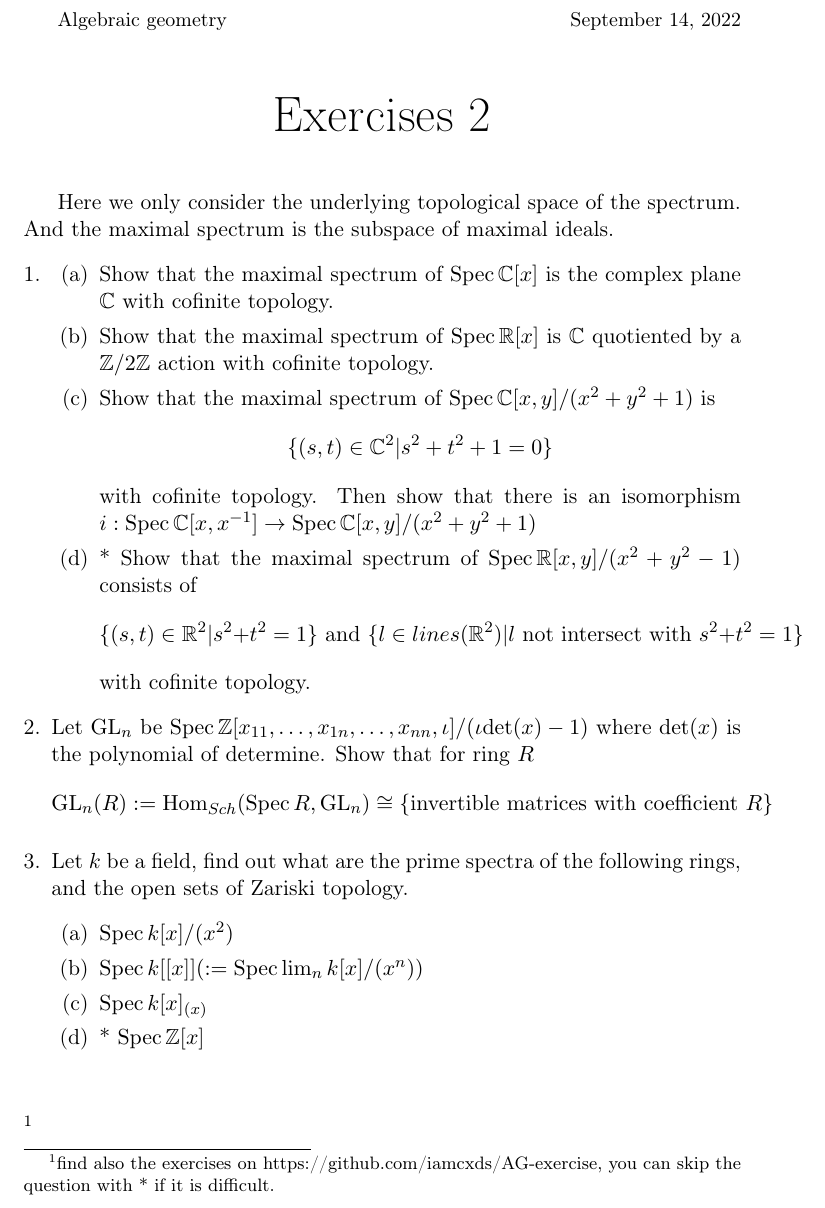
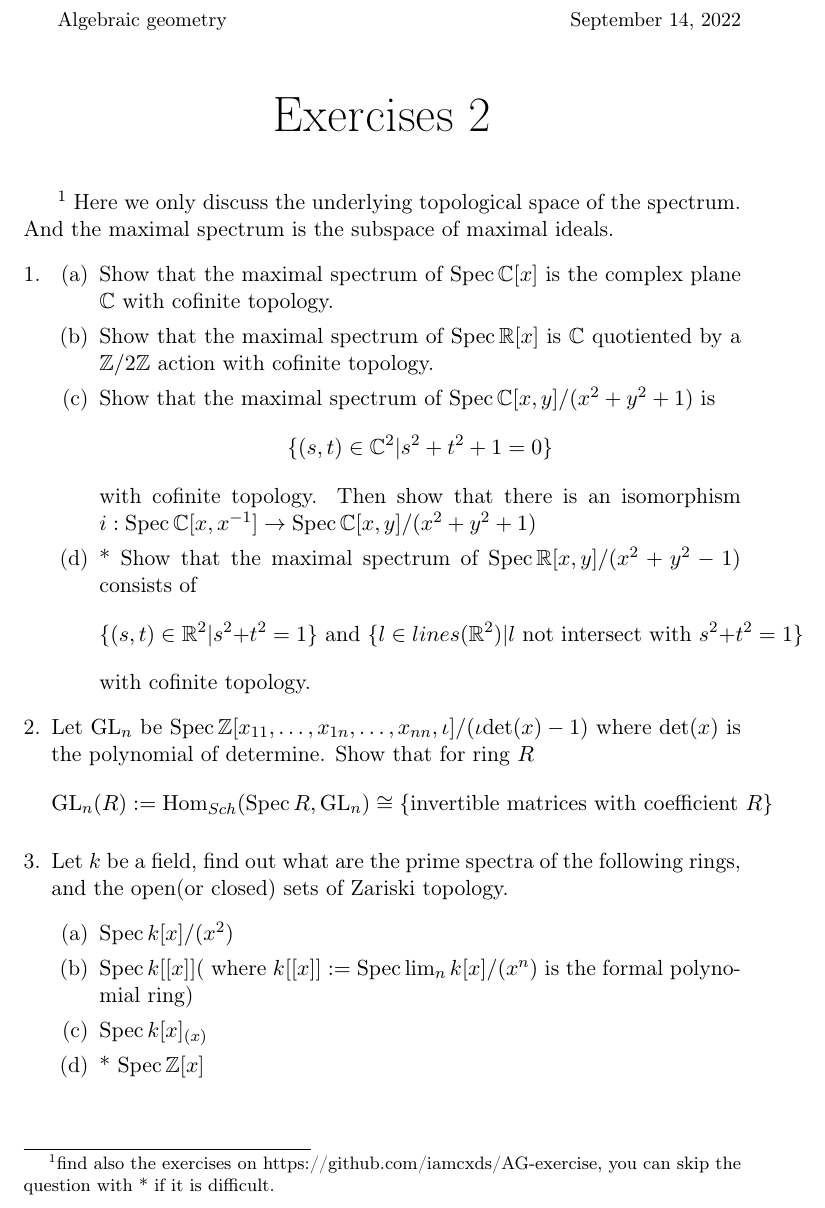
Before and after one commit to iamcxds/AG-exercise, a LaTeX document (AG_ex2.TEX): part of the page, cut so that both start at the same text. Compiled offline with pdfLaTeX.

Commit message:
minor fix

```diff
--- a/AG_ex2.TEX
+++ b/AG_ex2.TEX
@@ -32,7 +32,8 @@
 \end{center}
 
 \vskip0.6cm
-Here we only consider the underlying topological space of the spectrum. And the maximal spectrum is the subspace of maximal ideals.
+\footnote{find also the exercises on https://github.com/iamcxds/AG-exercise, you can skip the question with * if it is difficult.}
+Here we only discuss the underlying topological space of the spectrum. And the maximal spectrum is the subspace of maximal ideals.
 \begin{enumerate}[1.]
 \item
 \begin{enumerate}
@@ -47,10 +48,10 @@ Here we only consider the underlying topological space of the spectrum. And the
 \end{enumerate}
 \item Let $\mrm{GL}_n$ be $ \Spec \bZ[x_{11},\ldots,x_{1n},\ldots,x_{nn},\iota]/(\iota\mrm{det}(x)-1) $ where $\mrm{det}(x)$ is the polynomial of determine. Show that for ring $R$ \[\mrm{GL}_n(R):=\Hom_{Sch}(\Spec R, \mrm{GL}_n)\cong
 \{\mrm{ invertible\ matrices\ with\ coefficient\ } R\} \]
-\item Let $k$ be a field, find out what are the prime spectra of the following rings, and the open sets of Zariski topology.
+\item Let $k$ be a field, find out what are the prime spectra of the following rings, and the open(or closed) sets of Zariski topology.
 \begin{enumerate}
     \item  $\Spec k[x]/(x^2)$
-    \item  $\Spec k[[x]](:=\Spec \lim_n k[x]/(x^n))$
+    \item  $\Spec k[[x]]$( where $k[[x]] :=\Spec \lim_n k[x]/(x^n)$ is the formal polynomial ring)
     \item  $\Spec k[x]_{(x)}$
     \item*  $\Spec \bZ[x]$
 \end{enumerate}
@@ -60,6 +61,6 @@ Here we only consider the underlying topological space of the spectrum. And the
 
 
 \end{enumerate}
-\footnote{find also the exercises on https://github.com/iamcxds/AG-exercise, you can skip the question with * if it is difficult.}
+
 
 \end{document}
```
Also changed, not shown: AG_ex2.pdf.
